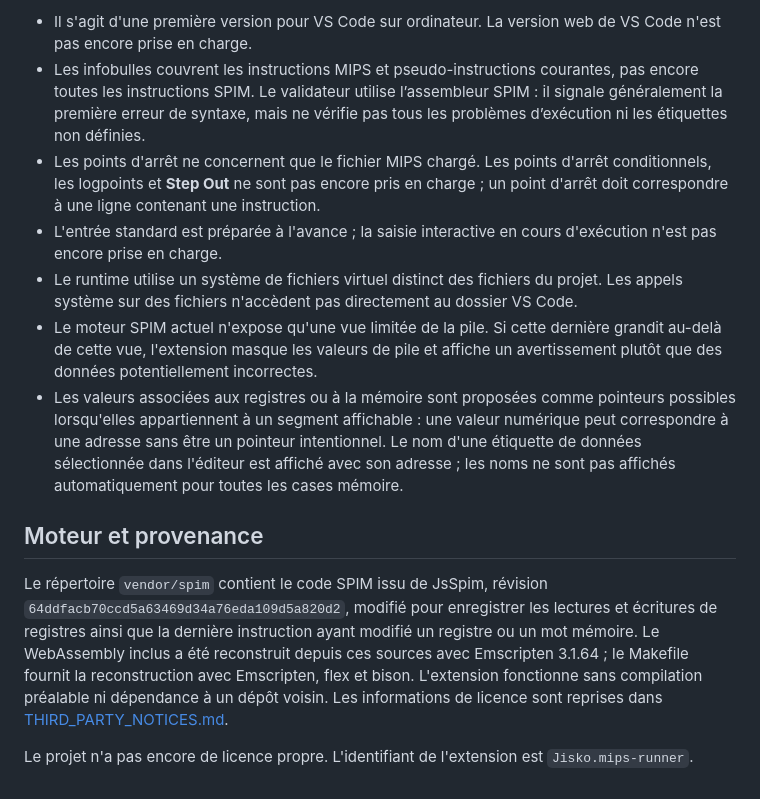
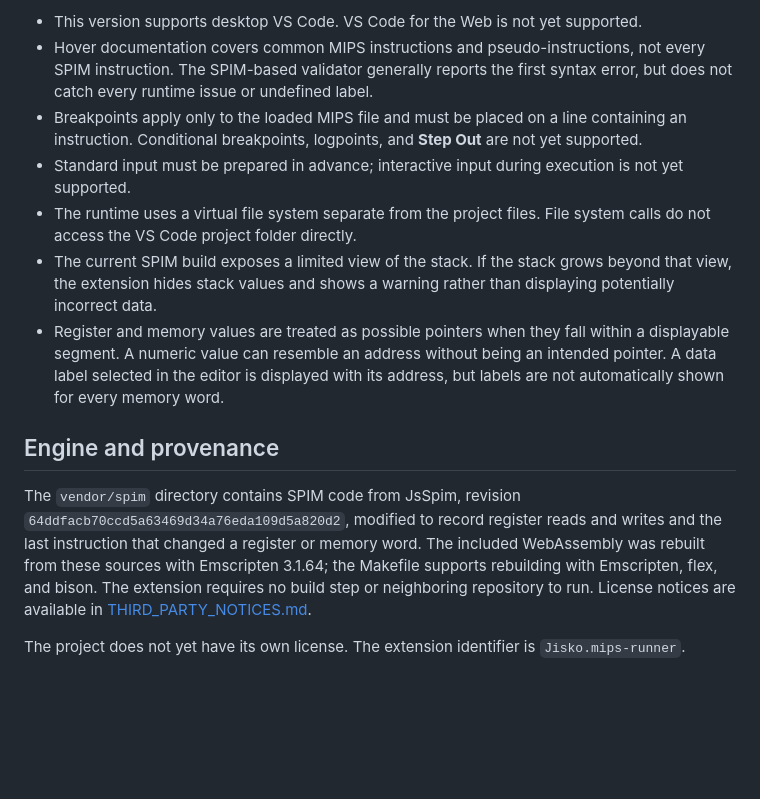
Before and after one commit to JSchoreels/MIPS-Runner, a Markdown page: README.md, the part around one of its changes. Rendered like a GitHub page; blank space fills up the shorter version.

```diff
--- a/README.md
+++ b/README.md
@@ -67,14 +67,14 @@ Quand un fichier MIPS devient actif, l’extension le charge par défaut. Le ré
 
-- Il s'agit d'une première version pour VS Code sur ordinateur. La version web de VS Code n'est pas encore prise en charge.
-- Les infobulles couvrent les instructions MIPS et pseudo-instructions courantes, pas encore toutes les instructions SPIM. Le validateur utilise l’assembleur SPIM : il signale généralement la première erreur de syntaxe, mais ne vérifie pas tous les problèmes d’exécution ni les étiquettes non définies.
-- Les points d'arrêt ne concernent que le fichier MIPS chargé. Les points d'arrêt conditionnels, les logpoints et **Step Out** ne sont pas encore pris en charge ; un point d'arrêt doit correspondre à une ligne contenant une instruction.
-- L'entrée standard est préparée à l'avance ; la saisie interactive en cours d'exécution n'est pas encore prise en charge.
-- Le runtime utilise un système de fichiers virtuel distinct des fichiers du projet. Les appels système sur des fichiers n'accèdent pas directement au dossier VS Code.
-- Le moteur SPIM actuel n'expose qu'une vue limitée de la pile. Si cette dernière grandit au-delà de cette vue, l'extension masque les valeurs de pile et affiche un avertissement plutôt que des données potentiellement incorrectes.
-- Les valeurs associées aux registres ou à la mémoire sont proposées comme pointeurs possibles lorsqu'elles appartiennent à un segment affichable : une valeur numérique peut correspondre à une adresse sans être un pointeur intentionnel. Le nom d'une étiquette de données sélectionnée dans l'éditeur est affiché avec son adresse ; les noms ne sont pas affichés automatiquement pour toutes les cases mémoire.
+- This version supports desktop VS Code. VS Code for the Web is not yet supported.
+- Hover documentation covers common MIPS instructions and pseudo-instructions, not every SPIM instruction. The SPIM-based validator generally reports the first syntax error, but does not catch every runtime issue or undefined label.
+- Breakpoints apply only to the loaded MIPS file and must be placed on a line containing an instruction. Conditional breakpoints, logpoints, and **Step Out** are not yet supported.
+- Standard input must be prepared in advance; interactive input during execution is not yet supported.
+- The runtime uses a virtual file system separate from the project files. File system calls do not access the VS Code project folder directly.
+- The current SPIM build exposes a limited view of the stack. If the stack grows beyond that view, the extension hides stack values and shows a warning rather than displaying potentially incorrect data.
+- Register and memory values are treated as possible pointers when they fall within a displayable segment. A numeric value can resemble an address without being an intended pointer. A data label selected in the editor is displayed with its address, but labels are not automatically shown for every memory word.
 
-## Moteur et provenance
+## Engine and provenance
 
-Le répertoire `vendor/spim` contient le code SPIM issu de JsSpim, révision `64ddfacb70ccd5a63469d34a76eda109d5a820d2`, modifié pour enregistrer les lectures et écritures de registres ainsi que la dernière instruction ayant modifié un registre ou un mot mémoire. Le WebAssembly inclus a été reconstruit depuis ces sources avec Emscripten 3.1.64 ; le Makefile fournit la reconstruction avec Emscripten, flex et bison. L'extension fonctionne sans compilation préalable ni dépendance à un dépôt voisin. Les informations de licence sont reprises dans [THIRD_PARTY_NOTICES.md](THIRD_PARTY_NOTICES.md).
+The `vendor/spim` directory contains SPIM code from JsSpim, revision `64ddfacb70ccd5a63469d34a76eda109d5a820d2`, modified to record register reads and writes and the last instruction that changed a register or memory word. The included WebAssembly was rebuilt from these sources with Emscripten 3.1.64; the Makefile supports rebuilding with Emscripten, flex, and bison. The extension requires no build step or neighboring repository to run. License notices are available in [THIRD_PARTY_NOTICES.md](THIRD_PARTY_NOTICES.md).
 
-Le projet n'a pas encore de licence propre. L'identifiant de l'extension est `Jisko.mips-runner`.
+The project does not yet have its own license. The extension identifier is `Jisko.mips-runner`.
```
Also changed, not shown: other parts of README.md (+42 -42 lines), CHANGELOG.md (+13 -1 lines), media/marketplace-icon.png (added), 2 other files.
